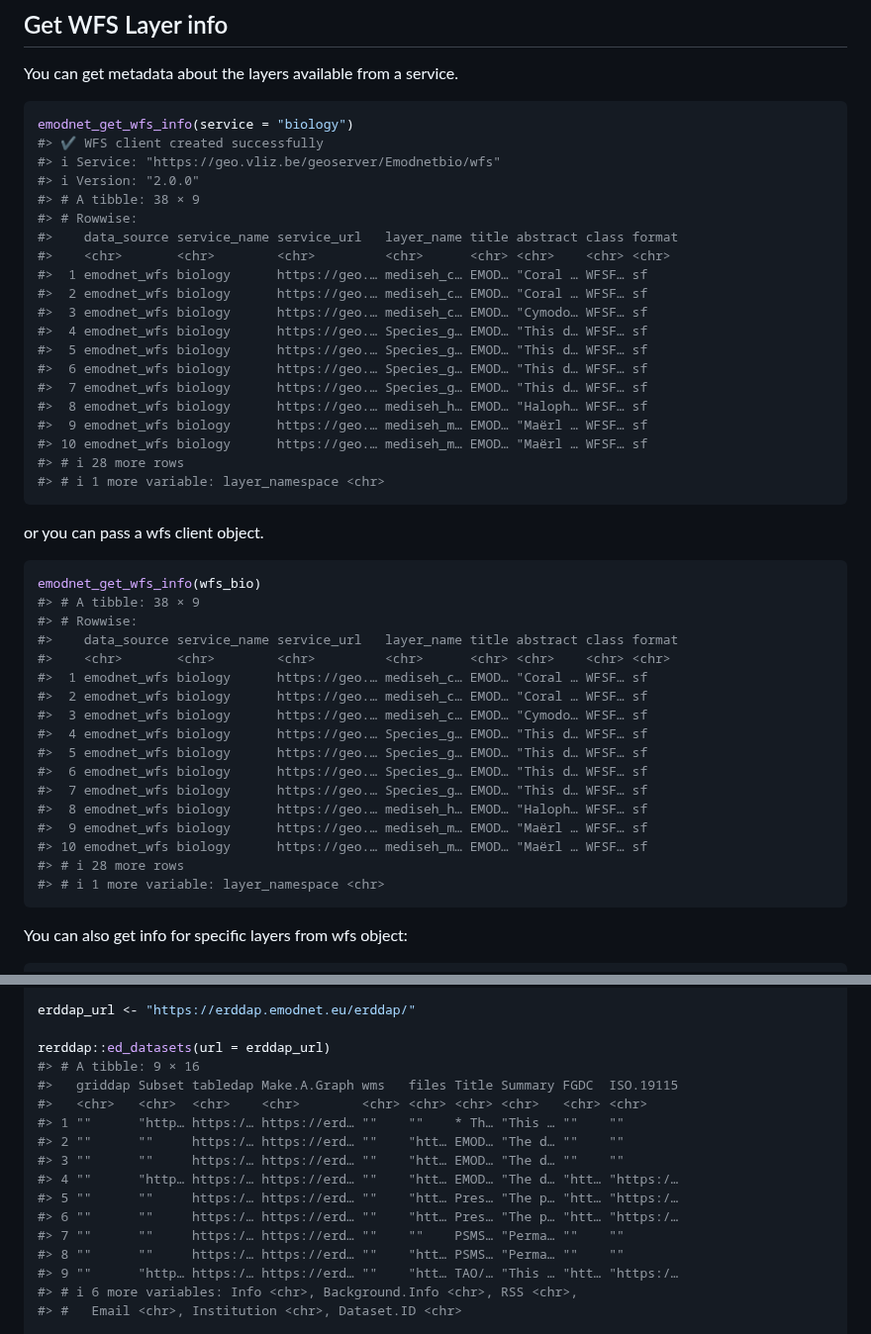
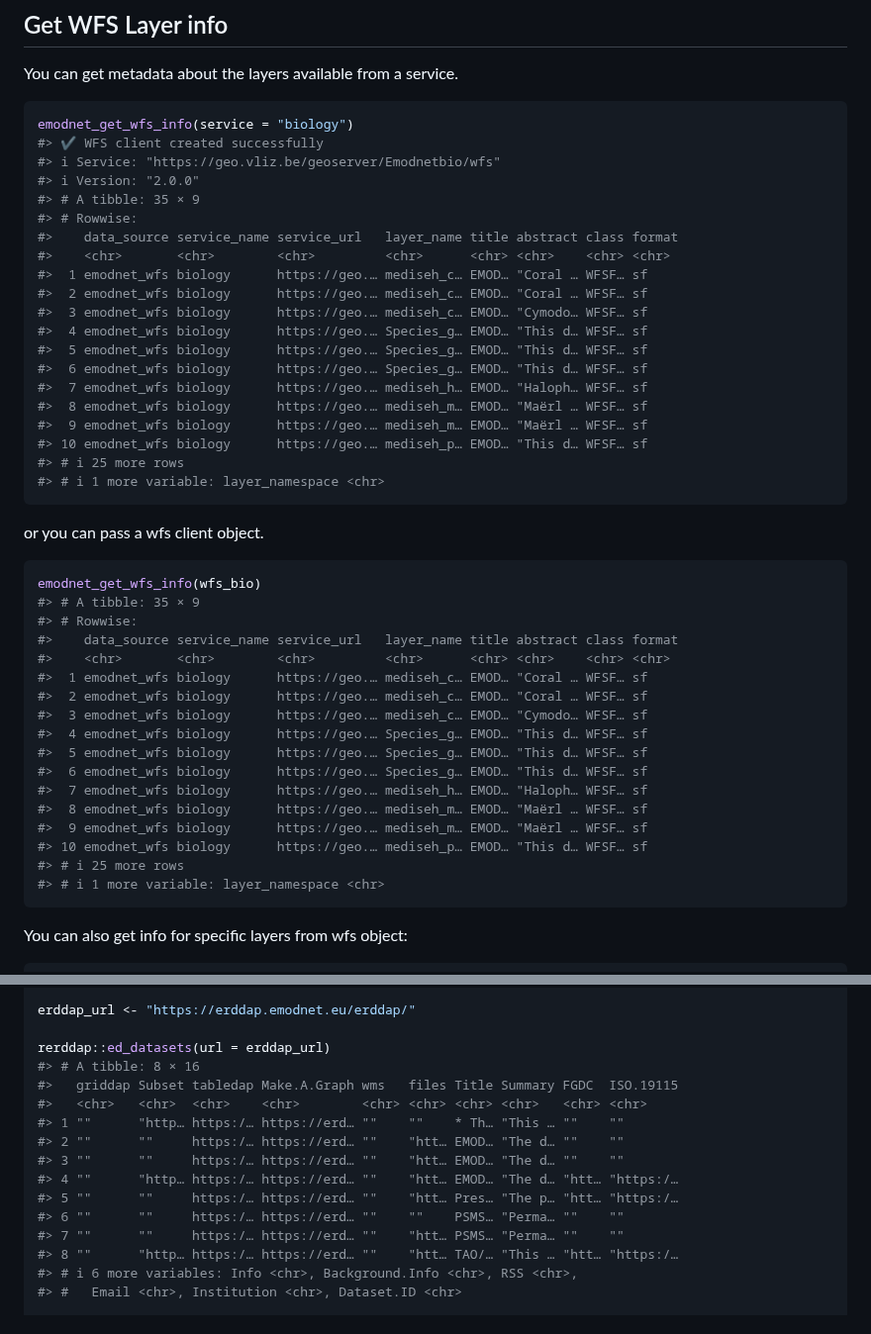
Before and after one commit to EMODnet/emodnet.wfs, a Markdown page: README.md, 2 parts joined by grey strips. Shown at 99% size. GitHub-like rendering.

Commit message:
docs: re-knit README

````diff
--- a/README.md
+++ b/README.md
@@ -99,7 +99,7 @@ emodnet_get_wfs_info(service = "biology")
 #> ✔ WFS client created successfully
 #> ℹ Service: "https://geo.vliz.be/geoserver/Emodnetbio/wfs"
 #> ℹ Version: "2.0.0"
-#> # A tibble: 38 × 9
+#> # A tibble: 35 × 9
 #> # Rowwise:
 #>    data_source service_name service_url   layer_name title abstract class format
 #>    <chr>       <chr>        <chr>         <chr>      <chr> <chr>    <chr> <chr>
@@ -109,11 +109,11 @@ emodnet_get_wfs_info(service = "biology")
 #>  4 emodnet_wfs biology      https://geo.… Species_g… EMOD… "This d… WFSF… sf
 #>  5 emodnet_wfs biology      https://geo.… Species_g… EMOD… "This d… WFSF… sf
 #>  6 emodnet_wfs biology      https://geo.… Species_g… EMOD… "This d… WFSF… sf
-#>  7 emodnet_wfs biology      https://geo.… Species_g… EMOD… "This d… WFSF… sf
-#>  8 emodnet_wfs biology      https://geo.… mediseh_h… EMOD… "Haloph… WFSF… sf
+#>  7 emodnet_wfs biology      https://geo.… mediseh_h… EMOD… "Haloph… WFSF… sf
+#>  8 emodnet_wfs biology      https://geo.… mediseh_m… EMOD… "Maërl … WFSF… sf
 #>  9 emodnet_wfs biology      https://geo.… mediseh_m… EMOD… "Maërl … WFSF… sf
-#> 10 emodnet_wfs biology      https://geo.… mediseh_m… EMOD… "Maërl … WFSF… sf
-#> # ℹ 28 more rows
+#> 10 emodnet_wfs biology      https://geo.… mediseh_p… EMOD… "This d… WFSF… sf
+#> # ℹ 25 more rows
 #> # ℹ 1 more variable: layer_namespace <chr>
 ```
 
@@ -121,7 +121,7 @@ or you can pass a wfs client object.
 
 ``` r
 emodnet_get_wfs_info(wfs_bio)
-#> # A tibble: 38 × 9
+#> # A tibble: 35 × 9
 #> # Rowwise:
 #>    data_source service_name service_url   layer_name title abstract class format
 #>    <chr>       <chr>        <chr>         <chr>      <chr> <chr>    <chr> <chr>
@@ -131,11 +131,11 @@ emodnet_get_wfs_info(wfs_bio)
 #>  4 emodnet_wfs biology      https://geo.… Species_g… EMOD… "This d… WFSF… sf
 #>  5 emodnet_wfs biology      https://geo.… Species_g… EMOD… "This d… WFSF… sf
 #>  6 emodnet_wfs biology      https://geo.… Species_g… EMOD… "This d… WFSF… sf
-#>  7 emodnet_wfs biology      https://geo.… Species_g… EMOD… "This d… WFSF… sf
-#>  8 emodnet_wfs biology      https://geo.… mediseh_h… EMOD… "Haloph… WFSF… sf
+#>  7 emodnet_wfs biology      https://geo.… mediseh_h… EMOD… "Haloph… WFSF… sf
+#>  8 emodnet_wfs biology      https://geo.… mediseh_m… EMOD… "Maërl … WFSF… sf
 #>  9 emodnet_wfs biology      https://geo.… mediseh_m… EMOD… "Maërl … WFSF… sf
-#> 10 emodnet_wfs biology      https://geo.… mediseh_m… EMOD… "Maërl … WFSF… sf
-#> # ℹ 28 more rows
+#> 10 emodnet_wfs biology      https://geo.… mediseh_p… EMOD… "This d… WFSF… sf
+#> # ℹ 25 more rows
 #> # ℹ 1 more variable: layer_namespace <chr>
 ```
 
@@ -380,7 +380,7 @@ library(rerddap)
 erddap_url <- "https://erddap.emodnet.eu/erddap/"
 
 rerddap::ed_datasets(url = erddap_url)
-#> # A tibble: 9 × 16
+#> # A tibble: 8 × 16
 #>   griddap Subset tabledap Make.A.Graph wms   files Title Summary FGDC  ISO.19115
 #>   <chr>   <chr>  <chr>    <chr>        <chr> <chr> <chr> <chr>   <chr> <chr>
 #> 1 ""      "http… https:/… https://erd… ""    ""    * Th… "This … ""    ""
@@ -388,10 +388,9 @@ rerddap::ed_datasets(url = erddap_url)
 #> 3 ""      ""     https:/… https://erd… ""    "htt… EMOD… "The d… ""    ""
 #> 4 ""      "http… https:/… https://erd… ""    "htt… EMOD… "The d… "htt… "https:/…
 #> 5 ""      ""     https:/… https://erd… ""    "htt… Pres… "The p… "htt… "https:/…
-#> 6 ""      ""     https:/… https://erd… ""    "htt… Pres… "The p… "htt… "https:/…
-#> 7 ""      ""     https:/… https://erd… ""    ""    PSMS… "Perma… ""    ""
-#> 8 ""      ""     https:/… https://erd… ""    "htt… PSMS… "Perma… ""    ""
-#> 9 ""      "http… https:/… https://erd… ""    "htt… TAO/… "This … "htt… "https:/…
+#> 6 ""      ""     https:/… https://erd… ""    ""    PSMS… "Perma… ""    ""
+#> 7 ""      ""     https:/… https://erd… ""    "htt… PSMS… "Perma… ""    ""
+#> 8 ""      "http… https:/… https://erd… ""    "htt… TAO/… "This … "htt… "https:/…
 #> # ℹ 6 more variables: Info <chr>, Background.Info <chr>, RSS <chr>,
 #> #   Email <chr>, Institution <chr>, Dataset.ID <chr>
 
````
Also changed, not shown: other parts of README.md (+2 -2 lines).
